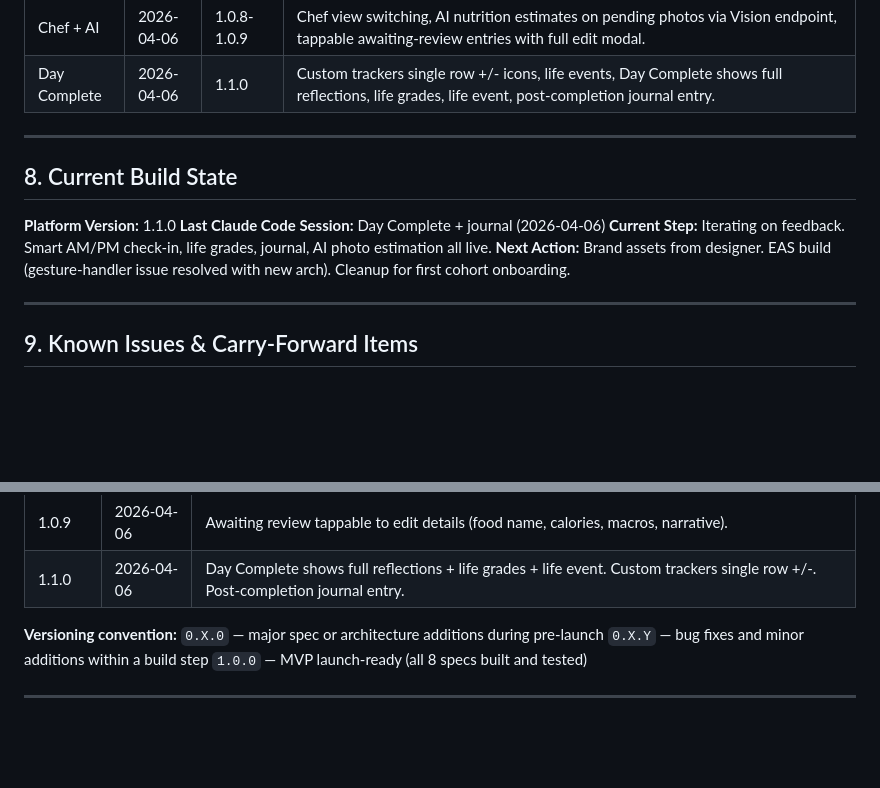
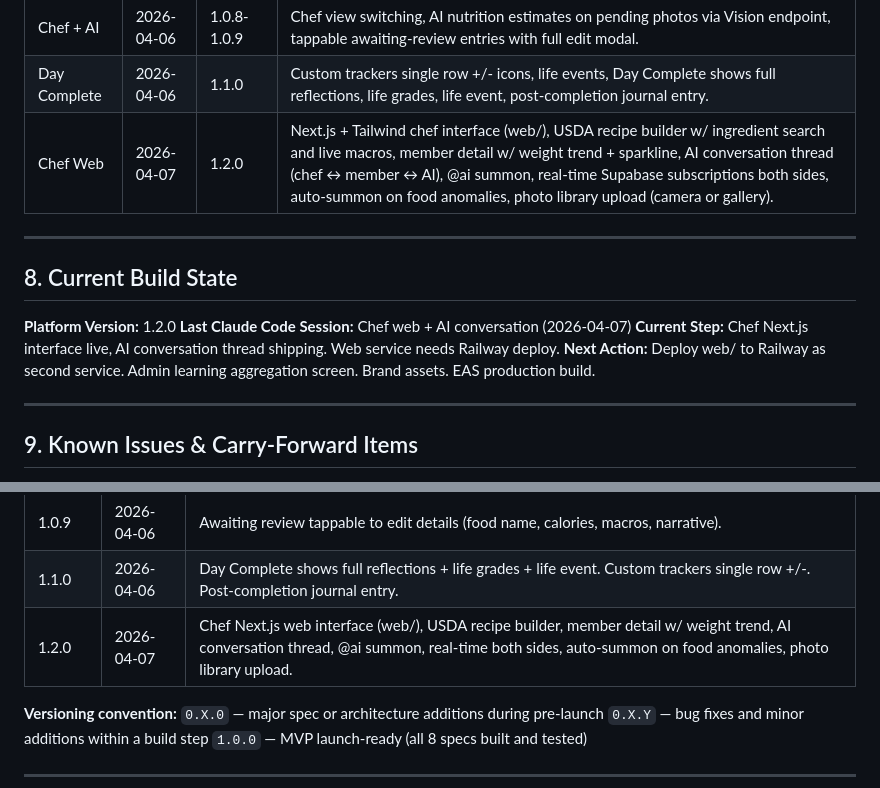
Before and after one commit to mitch-coluzzi/flam-sanct, a Markdown page: docs/CONTEXT.md, 2 parts joined by grey strips. Drawn GitHub-style; blank space fills up the shorter version.

```diff
--- a/docs/CONTEXT.md
+++ b/docs/CONTEXT.md
@@ -211,15 +211,16 @@ Updated at the end of each Claude Code session.
 | Tasks + Settings | 2026-04-06 | 1.0.5-1.0.7 | Tasks tab (Google-style), Tasks/Quotes toggle, Settings screen (profile, F3 name, abstain/growth labels, body photo toggle, view switcher, sign out), header redesign (date/THE GRIND/name). |
 | Chef + AI | 2026-04-06 | 1.0.8-1.0.9 | Chef view switching, AI nutrition estimates on pending photos via Vision endpoint, tappable awaiting-review entries with full edit modal. |
 | Day Complete | 2026-04-06 | 1.1.0 | Custom trackers single row +/- icons, life events, Day Complete shows full reflections, life grades, life event, post-completion journal entry. |
+| Chef Web | 2026-04-07 | 1.2.0 | Next.js + Tailwind chef interface (web/), USDA recipe builder w/ ingredient search and live macros, member detail w/ weight trend + sparkline, AI conversation thread (chef ↔ member ↔ AI), @ai summon, real-time Supabase subscriptions both sides, auto-summon on food anomalies, photo library upload (camera or gallery). |
 
 ---
 
 ## 8. Current Build State
 
-**Platform Version:** 1.1.0
-**Last Claude Code Session:** Day Complete + journal (2026-04-06)
-**Current Step:** Iterating on feedback. Smart AM/PM check-in, life grades, journal, AI photo estimation all live.
-**Next Action:** Brand assets from designer. EAS build (gesture-handler issue resolved with new arch). Cleanup for first cohort onboarding.
+**Platform Version:** 1.2.0
+**Last Claude Code Session:** Chef web + AI conversation (2026-04-07)
+**Current Step:** Chef Next.js interface live, AI conversation thread shipping. Web service needs Railway deploy.
+**Next Action:** Deploy web/ to Railway as second service. Admin learning aggregation screen. Brand assets. EAS production build.
 
 ---
 
@@ -259,6 +260,7 @@ Increment on each Claude Code session that produces shippable code.
 | 1.0.8 | 2026-04-06 | Chef view switching. AI nutrition estimates on pending photos via /food-logs/{id}/estimate. |
 | 1.0.9 | 2026-04-06 | Awaiting review tappable to edit details (food name, calories, macros, narrative). |
 | 1.1.0 | 2026-04-06 | Day Complete shows full reflections + life grades + life event. Custom trackers single row +/-. Post-completion journal entry. |
+| 1.2.0 | 2026-04-07 | Chef Next.js web interface (web/), USDA recipe builder, member detail w/ weight trend, AI conversation thread, @ai summon, real-time both sides, auto-summon on food anomalies, photo library upload. |
 
 **Versioning convention:**
 `0.X.0` — major spec or architecture additions during pre-launch
```
Also changed, not shown: docs/CLAUDE_CHAT_CONTEXT.md (+3 -2 lines).
